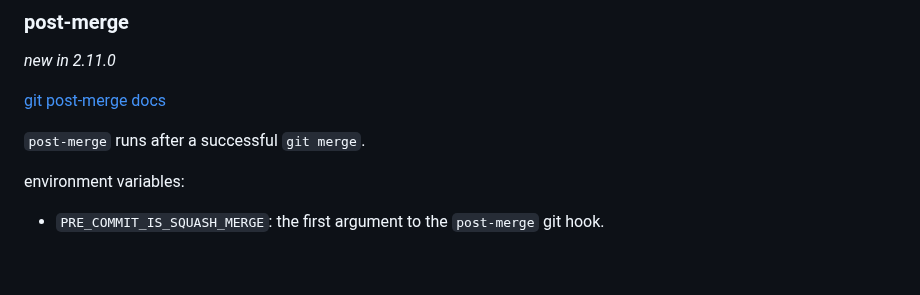
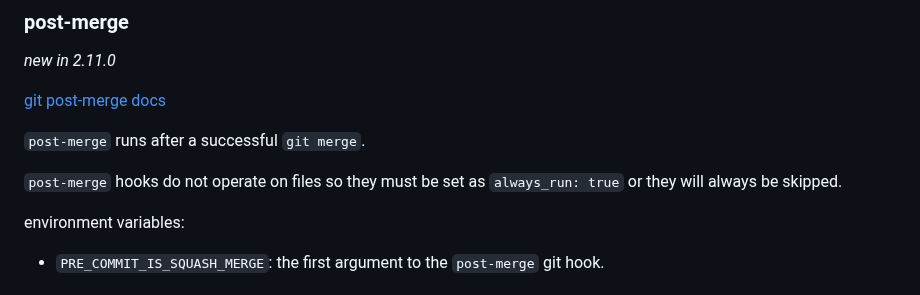
Before and after one commit to pre-commit/pre-commit.com, a Markdown page: sections/advanced.md, the part around the change. GitHub-like rendering; blank space fills up the shorter version.

Commit message:
document post-merge needs 'always_run: true'

```diff
--- a/sections/advanced.md
+++ b/sections/advanced.md
@@ -135,6 +135,9 @@ _new in 2.11.0_
 [git post-merge docs](https://git-scm.com/docs/githooks#_post_merge)
 
 `post-merge` runs after a successful `git merge`.
+
+`post-merge` hooks do not operate on files so they must be set as
+`always_run: true` or they will always be skipped.
 
 environment variables:
 - `PRE_COMMIT_IS_SQUASH_MERGE`: the first argument to the `post-merge` git hook.
```
